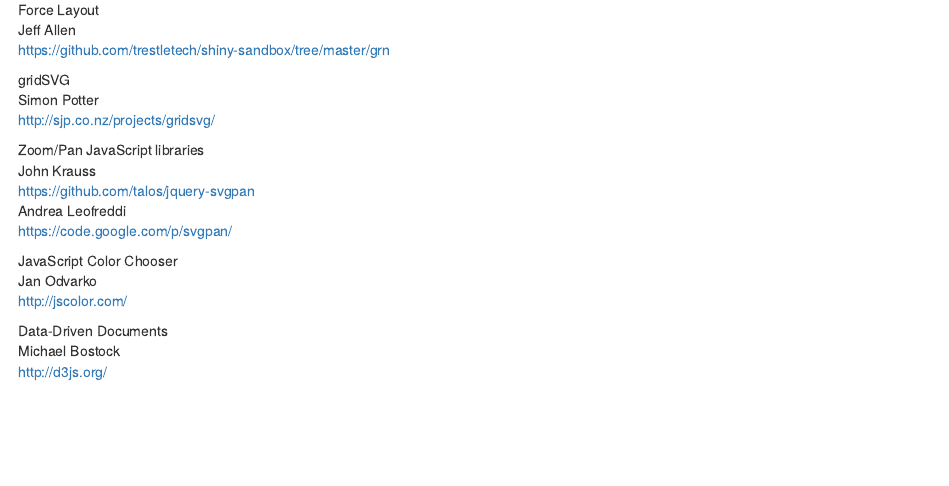
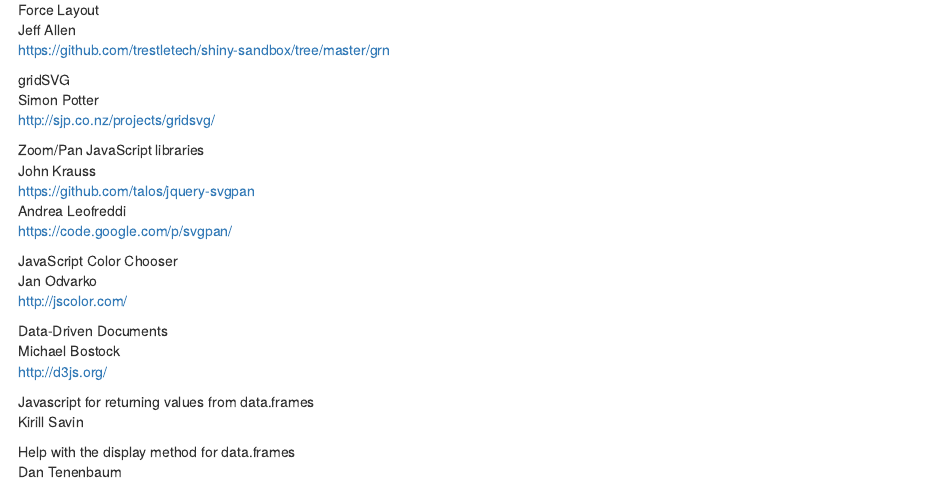
Before and after one commit to bioc/interactiveDisplay, an R Markdown document (vignettes/interactiveDisplay.Rmd): the page in a window 1100 px wide, from 1030 px down. Rendered offline with R 4.5, knitr and Pandoc, with nearby package versions.

Commit message:
updates to acknowledgements
git-svn-id: file:///home/git/hedgehog.fhcrc.org/bioconductor/trunk/madman/Rpacks/interactiveDisplay@84077 bc3139a8-67e5-0310-9ffc-ced21a209358

```diff
--- a/vignettes/interactiveDisplay.Rmd
+++ b/vignettes/interactiveDisplay.Rmd
@@ -113,3 +113,9 @@
 Data-Driven Documents <br/>
 Michael Bostock <br/>
 http://d3js.org/ <br/>
+
+Javascript for returning values from data.frames <br/>
+Kirill Savin <br/>
+
+Help with the display method for data.frames <br/>
+Dan Tenenbaum <br/>
```
Also changed, not shown: 1 other file.
